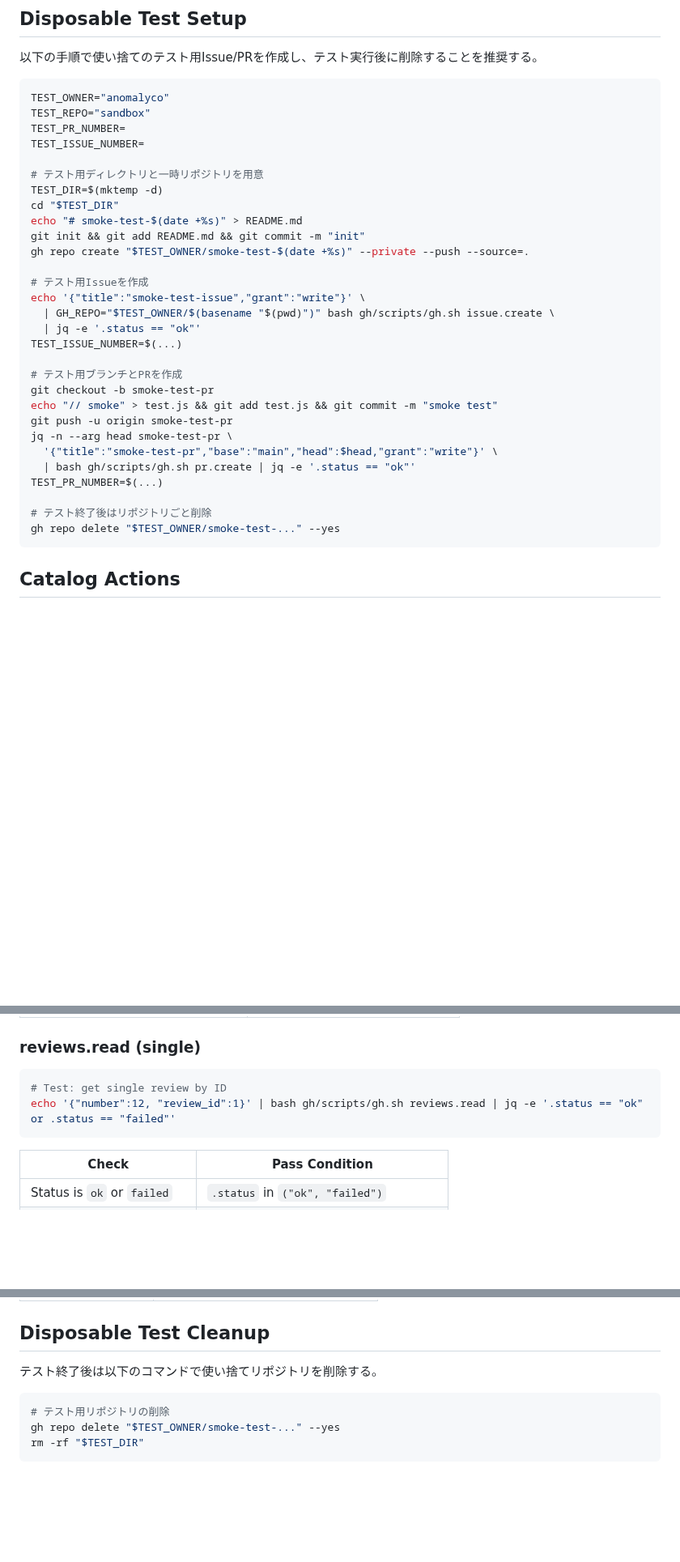
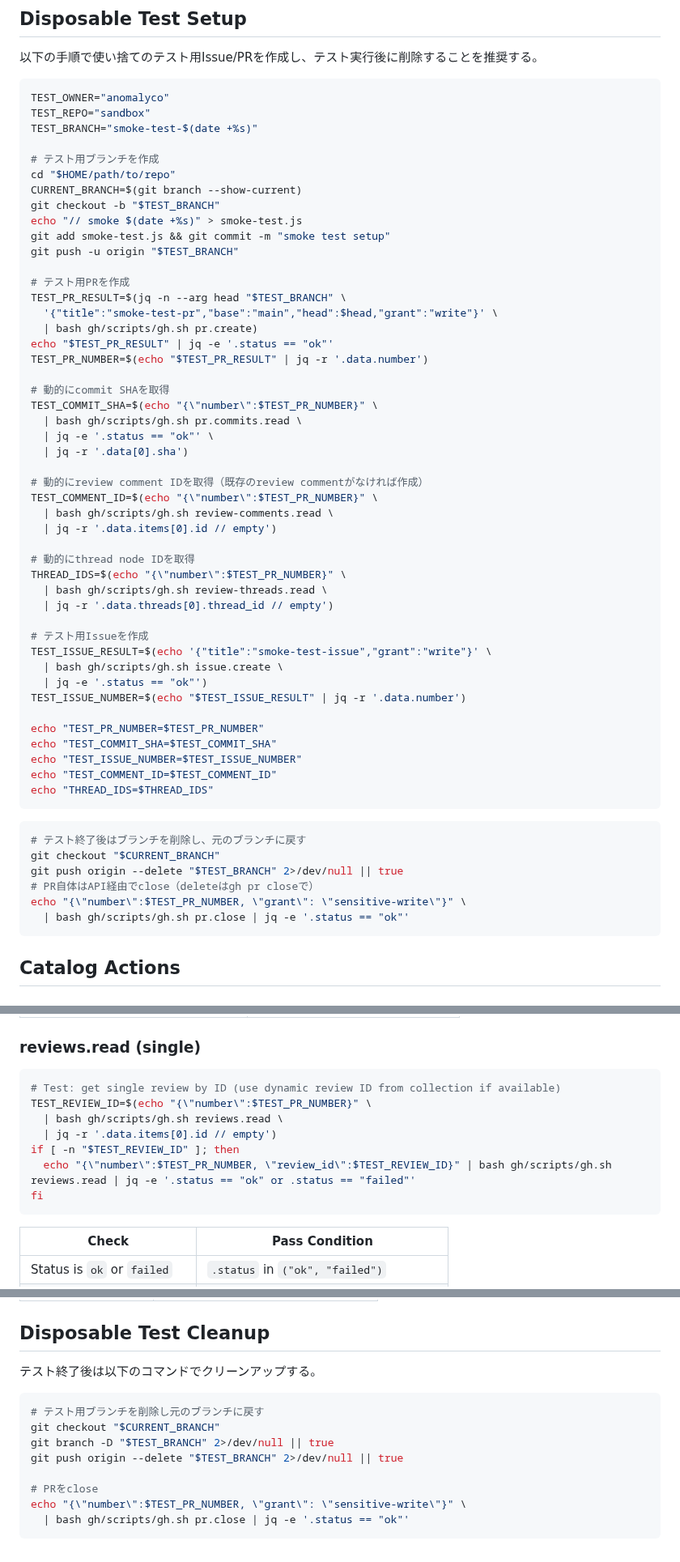
Before and after one commit to u7chan/agent-harness, a Markdown page: gh/SMOKE_TESTS.md, 3 parts joined by grey strips. Shown at 81% size. GitHub-like rendering; blank space fills up the shorter version.

````diff
--- a/gh/SMOKE_TESTS.md
+++ b/gh/SMOKE_TESTS.md
@@ -13,33 +13,59 @@ command -v jq >/dev/null && command -v gh >/dev/null
 ```bash
 TEST_OWNER="anomalyco"
 TEST_REPO="sandbox"
-TEST_PR_NUMBER=
-TEST_ISSUE_NUMBER=
+TEST_BRANCH="smoke-test-$(date +%s)"
 
-# テスト用ディレクトリと一時リポジトリを用意
-TEST_DIR=$(mktemp -d)
-cd "$TEST_DIR"
-echo "# smoke-test-$(date +%s)" > README.md
-git init && git add README.md && git commit -m "init"
-gh repo create "$TEST_OWNER/smoke-test-$(date +%s)" --private --push --source=.
+# テスト用ブランチを作成
+cd "$HOME/path/to/repo"
+CURRENT_BRANCH=$(git branch --show-current)
+git checkout -b "$TEST_BRANCH"
+echo "// smoke $(date +%s)" > smoke-test.js
+git add smoke-test.js && git commit -m "smoke test setup"
+git push -u origin "$TEST_BRANCH"
+
+# テスト用PRを作成
+TEST_PR_RESULT=$(jq -n --arg head "$TEST_BRANCH" \
+  '{"title":"smoke-test-pr","base":"main","head":$head,"grant":"write"}' \
+  | bash gh/scripts/gh.sh pr.create)
+echo "$TEST_PR_RESULT" | jq -e '.status == "ok"'
+TEST_PR_NUMBER=$(echo "$TEST_PR_RESULT" | jq -r '.data.number')
+
+# 動的にcommit SHAを取得
+TEST_COMMIT_SHA=$(echo "{\"number\":$TEST_PR_NUMBER}" \
+  | bash gh/scripts/gh.sh pr.commits.read \
+  | jq -e '.status == "ok"' \
+  | jq -r '.data[0].sha')
+
+# 動的にreview comment IDを取得（既存のreview commentがなければ作成）
+TEST_COMMENT_ID=$(echo "{\"number\":$TEST_PR_NUMBER}" \
+  | bash gh/scripts/gh.sh review-comments.read \
+  | jq -r '.data.items[0].id // empty')
+
+# 動的にthread node IDを取得
+THREAD_IDS=$(echo "{\"number\":$TEST_PR_NUMBER}" \
+  | bash gh/scripts/gh.sh review-threads.read \
+  | jq -r '.data.threads[0].thread_id // empty')
 
 # テスト用Issueを作成
-echo '{"title":"smoke-test-issue","grant":"write"}' \
-  | GH_REPO="$TEST_OWNER/$(basename "$(pwd)")" bash gh/scripts/gh.sh issue.create \
-  | jq -e '.status == "ok"'
-TEST_ISSUE_NUMBER=$(...)
+TEST_ISSUE_RESULT=$(echo '{"title":"smoke-test-issue","grant":"write"}' \
+  | bash gh/scripts/gh.sh issue.create \
+  | jq -e '.status == "ok"')
+TEST_ISSUE_NUMBER=$(echo "$TEST_ISSUE_RESULT" | jq -r '.data.number')
 
-# テスト用ブランチとPRを作成
-git checkout -b smoke-test-pr
-echo "// smoke" > test.js && git add test.js && git commit -m "smoke test"
-git push -u origin smoke-test-pr
-jq -n --arg head smoke-test-pr \
-  '{"title":"smoke-test-pr","base":"main","head":$head,"grant":"write"}' \
-  | bash gh/scripts/gh.sh pr.create | jq -e '.status == "ok"'
-TEST_PR_NUMBER=$(...)
+echo "TEST_PR_NUMBER=$TEST_PR_NUMBER"
+echo "TEST_COMMIT_SHA=$TEST_COMMIT_SHA"
+echo "TEST_ISSUE_NUMBER=$TEST_ISSUE_NUMBER"
+echo "TEST_COMMENT_ID=$TEST_COMMENT_ID"
+echo "THREAD_IDS=$THREAD_IDS"
+```
 
-# テスト終了後はリポジトリごと削除
-gh repo delete "$TEST_OWNER/smoke-test-..." --yes
+```bash
+# テスト終了後はブランチを削除し、元のブランチに戻す
+git checkout "$CURRENT_BRANCH"
+git push origin --delete "$TEST_BRANCH" 2>/dev/null || true
+# PR自体はAPI経由でclose（deleteはgh pr closeで）
+echo "{\"number\":$TEST_PR_NUMBER, \"grant\": \"sensitive-write\"}" \
+  | bash gh/scripts/gh.sh pr.close | jq -e '.status == "ok"'
 ```
 
 ## Catalog Actions
@@ -845,8 +881,13 @@ echo '{"number":12}' | bash gh/scripts/gh.sh reviews.read | jq -e '.status == "o
 ### reviews.read (single)
 
 ```bash
-# Test: get single review by ID
-echo '{"number":12, "review_id":1}' | bash gh/scripts/gh.sh reviews.read | jq -e '.status == "ok" or .status == "failed"'
+# Test: get single review by ID (use dynamic review ID from collection if available)
+TEST_REVIEW_ID=$(echo "{\"number\":$TEST_PR_NUMBER}" \
+  | bash gh/scripts/gh.sh reviews.read \
+  | jq -r '.data.items[0].id // empty')
+if [ -n "$TEST_REVIEW_ID" ]; then
+  echo "{\"number\":$TEST_PR_NUMBER, \"review_id\":$TEST_REVIEW_ID}" | bash gh/scripts/gh.sh reviews.read | jq -e '.status == "ok" or .status == "failed"'
+fi
 ```
 
 | Check | Pass Condition |
@@ -1242,10 +1303,15 @@ git status --porcelain
 
 ## Disposable Test Cleanup
 
-テスト終了後は以下のコマンドで使い捨てリポジトリを削除する。
+テスト終了後は以下のコマンドでクリーンアップする。
 
 ```bash
-# テスト用リポジトリの削除
-gh repo delete "$TEST_OWNER/smoke-test-..." --yes
-rm -rf "$TEST_DIR"
+# テスト用ブランチを削除し元のブランチに戻す
+git checkout "$CURRENT_BRANCH"
+git branch -D "$TEST_BRANCH" 2>/dev/null || true
+git push origin --delete "$TEST_BRANCH" 2>/dev/null || true
+
+# PRをclose
+echo "{\"number\":$TEST_PR_NUMBER, \"grant\": \"sensitive-write\"}" \
+  | bash gh/scripts/gh.sh pr.close | jq -e '.status == "ok"'
 ```
````
Also changed, not shown: other parts of gh/SMOKE_TESTS.md (+64 -34 lines).
